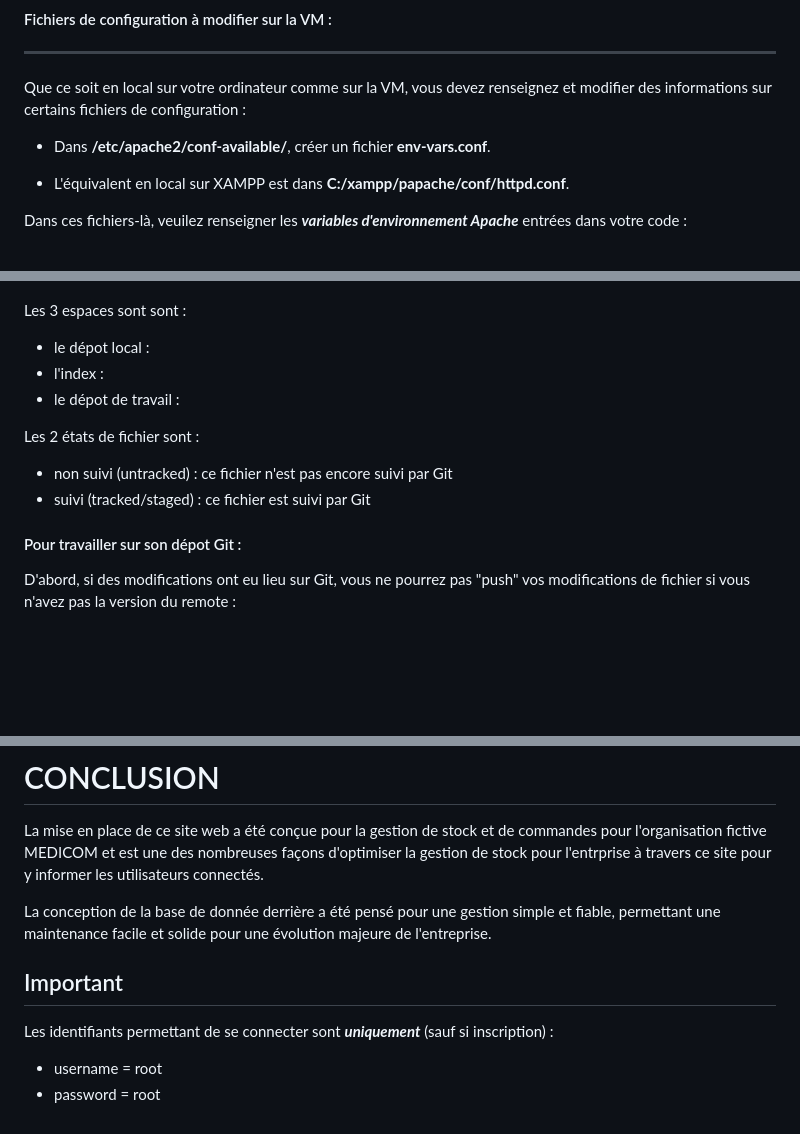
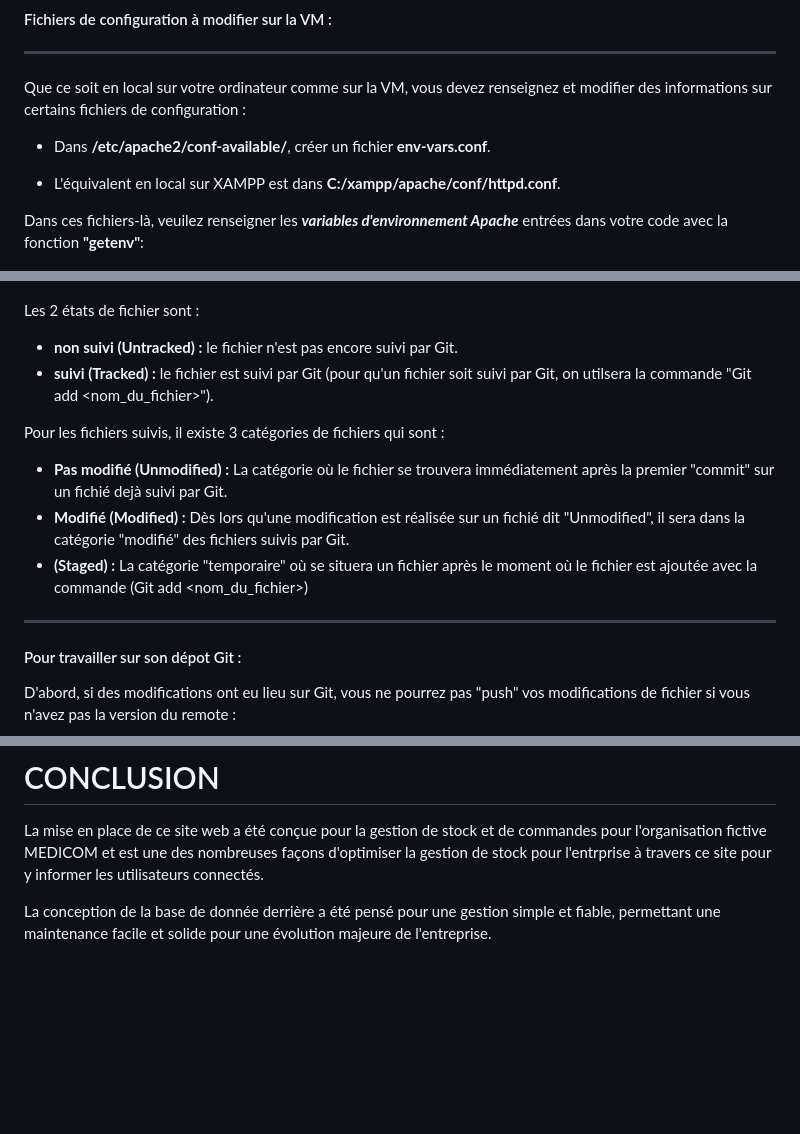
Before and after one commit to Lucaschrrt/MEDICOM, a Markdown page: README.md, 3 parts joined by grey strips. Rendered like a GitHub page; blank space fills up the shorter version.

Commit message:
eleventh commit

```diff
--- a/README.md
+++ b/README.md
@@ -149,9 +161,9 @@ Que ce soit en local sur votre ordinateur comme sur la  VM, vous devez renseigne
 
 - Dans **/etc/apache2/conf-available/**, créer un fichier **env-vars.conf**.
 
-- L'équivalent en local sur XAMPP est dans **C:/xampp/papache/conf/httpd.conf**.
+- L'équivalent en local sur XAMPP est dans **C:/xampp/apache/conf/httpd.conf**.
 
-Dans ces fichiers-là, veuilez renseigner les ***variables d'environnement Apache*** entrées dans votre code :
+Dans ces fichiers-là, veuilez renseigner les ***variables d'environnement Apache*** entrées dans votre code avec la fonction **"getenv"**:
 
 ![CONFIG_DB_VAR_ENVIRONNEMENT](./img/readme/CONFIG_DB.png)
 
@@ -231,15 +247,16 @@ git status
 
 ![MEDICOM_DATABASE](./img/readme/TRACKED_FILE.png)
 
-Les 3 espaces sont sont :
-- le dépot local :
-- l'index :
-- le dépot de travail :
+Les 2 états de fichier sont :
+- **non suivi (Untracked) :** le fichier n'est pas encore suivi par Git.
+- **suivi (Tracked) :** le fichier est suivi par Git (pour qu'un fichier soit suivi par Git, on utilsera la commande "Git add <nom_du_fichier>").
 
-Les 2 états de fichier sont :
-- non suivi (untracked) : ce fichier n'est pas encore suivi par Git
-- suivi (tracked/staged) : ce fichier est suivi par Git
+Pour les fichiers suivis, il existe 3 catégories de fichiers qui sont :
+- **Pas modifié (Unmodified) :** La catégorie où le fichier se trouvera immédiatement après la premier "commit" sur un fichié dejà suivi par Git.
+- **Modifié (Modified) :** Dès lors qu'une modification est réalisée sur un fichié dit "Unmodified", il sera dans la catégorie "modifié" des fichiers suivis par Git.
+- **(Staged) :** La catégorie "temporaire" où se situera un fichier après le moment où le fichier est ajoutée avec la commande (Git add <nom_du_fichier>)
 
+---
 #### Pour travailler sur son dépot Git :
 
 D'abord, si des modifications ont eu lieu sur Git, vous ne pourrez pas "push" vos modifications de fichier si vous n'avez pas la version du remote :
@@ -275,11 +292,3 @@ git push
 La mise en place de ce site web a été conçue pour la gestion de stock et de commandes pour l'organisation fictive MEDICOM et est une des nombreuses façons d'optimiser la gestion de stock pour l'entrprise à travers ce site pour y informer les utilisateurs connectés.
 
 La conception de la base de donnée derrière a été pensé pour une gestion simple et fiable, permettant une maintenance facile et solide pour une évolution majeure de l'entreprise.
-
-
-
-## Important
-
-Les identifiants permettant de se connecter sont ***uniquement*** (sauf si inscription) :
-- username = root
-- password = root
```
Also changed, not shown: other parts of README.md (+22 -6 lines), image.png (added), img/readme/Oracle_exemple.png (added), img/readme/preuve.deploiement.png (added).
